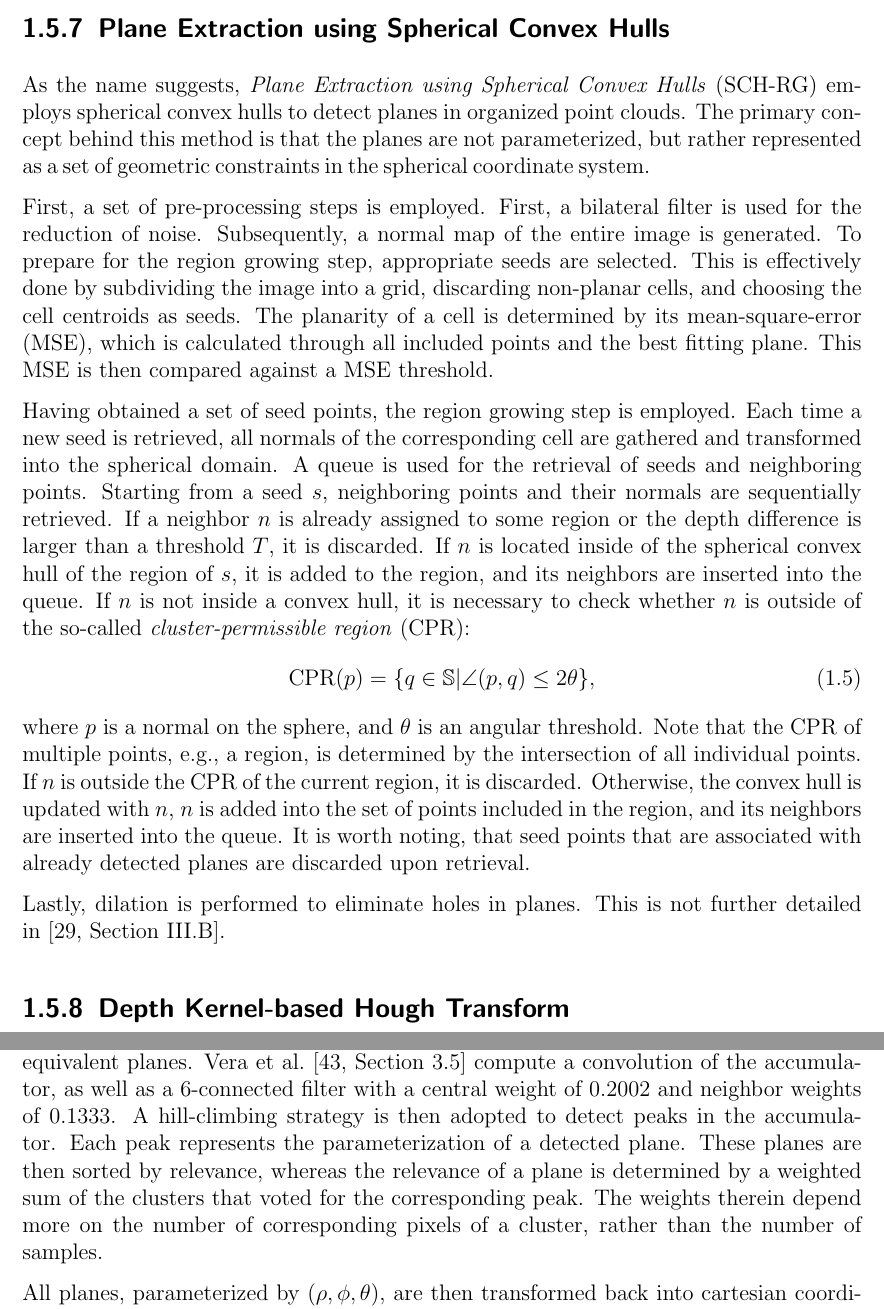
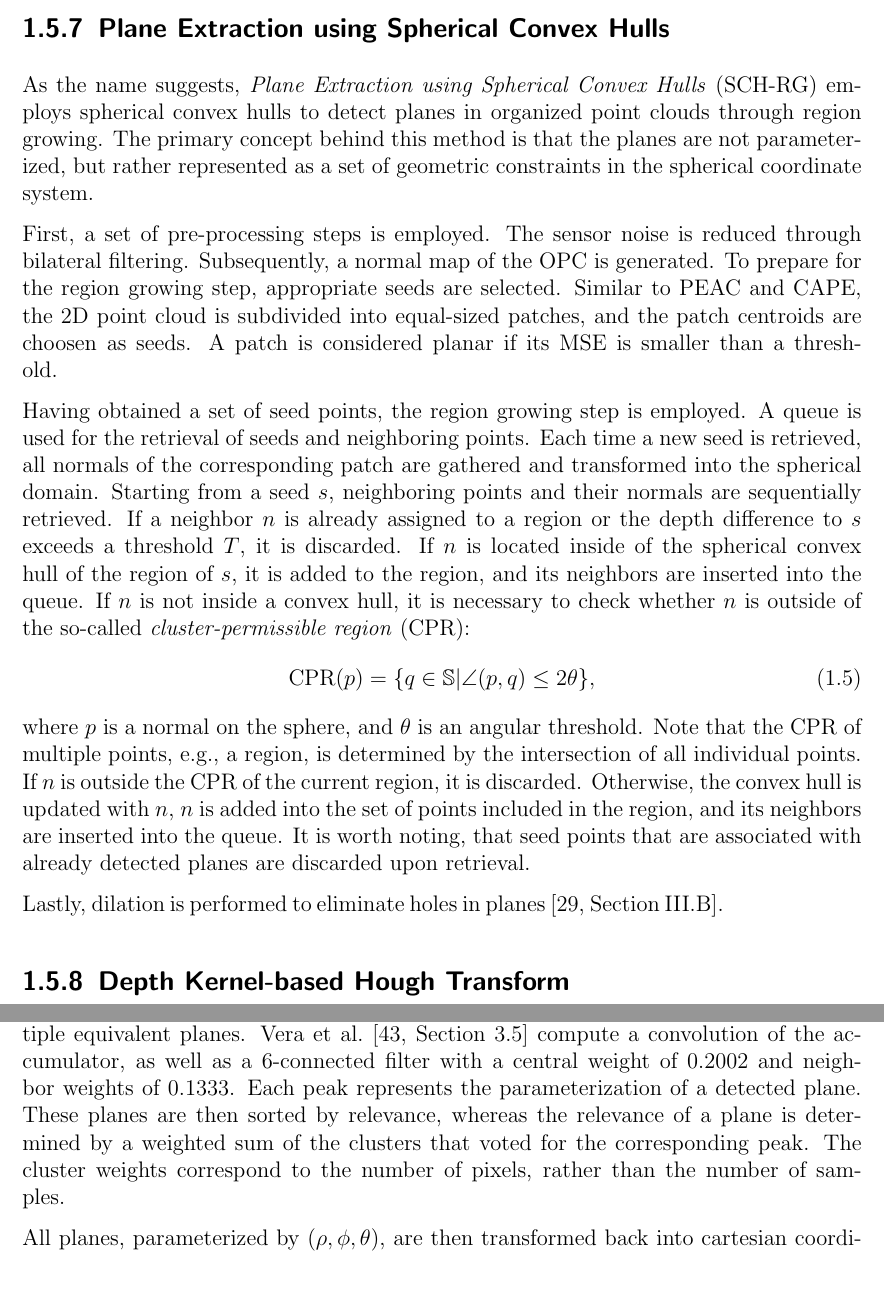
Before and after one commit to rocketman123456/Comparison-of-Real-Time-Plane-Detection-Algorithms, a LaTeX thesis (Document/Background.tex): two parts of pages 17 and 19 of 27, joined at a grey line, cut so that both start at the same text, the shorter picture padded with empty space. Compiled offline with pdfLaTeX.

Commit message:
D-KHT and SCH-RG

```diff
--- a/Document/Background.tex
+++ b/Document/Background.tex
@@ -490,27 +489,20 @@ where $k$ is a constant. The authors use $k=9$ in their work.
 
 \subsection{Plane Extraction using Spherical Convex Hulls}
 \label{subsec:bg-schrg}
-As the name suggests, \textit{Plane Extraction using Spherical Convex Hulls} (SCH-RG) employs spherical convex hulls to
-detect planes in organized point clouds.
-The primary concept behind this method is that the planes are not parameterized, but rather represented as
-a set of geometric constraints in the spherical coordinate system.
+As the name suggests, \textit{Plane Extraction using Spherical Convex Hulls} (SCH-RG) employs spherical convex hulls to detect planes in organized point clouds through region growing.
+The primary concept behind this method is that the planes are not parameterized, but rather represented as a set of geometric constraints in the spherical coordinate system.
 
 First, a set of pre-processing steps is employed.
-First, a bilateral filter is used for the reduction of noise. Subsequently, a normal map of the entire image
-is generated.
-To prepare for the region growing step, appropriate seeds are selected. This is effectively done by subdividing the
-image into a grid, discarding non-planar cells, and choosing the cell centroids as seeds.
-The planarity of a cell is determined by its mean-square-error (MSE), which is calculated through all included
-points and the best fitting plane. This MSE is then compared against a MSE threshold.
+The sensor noise is reduced through bilateral filtering.
+Subsequently, a normal map of the OPC is generated.
+To prepare for the region growing step, appropriate seeds are selected. Similar to PEAC and CAPE, the 2D point cloud is subdivided into equal-sized patches, and the patch centroids are choosen as seeds.
+A patch is considered planar if its MSE is smaller than a threshold.
 
 Having obtained a set of seed points, the region growing step is employed.
-Each time a new seed is retrieved, all normals of the corresponding cell are gathered and transformed
-into the spherical domain. A queue is used for the retrieval of seeds and neighboring points.
+A queue is used for the retrieval of seeds and neighboring points.
+Each time a new seed is retrieved, all normals of the corresponding patch are gathered and transformed into the spherical domain.
 Starting from a seed $s$, neighboring points and their normals are sequentially retrieved.
-If a neighbor $n$ is already assigned to some region or the depth difference is larger than a threshold $T$, it is
-discarded. If $n$ is located inside of the spherical convex hull of the region of $s$,
-it is added to the region, and its neighbors are inserted into the queue. If $n$ is not inside a
-convex hull, it is necessary to check whether $n$ is outside of the so-called \textit{cluster-permissible region} (CPR):
+If a neighbor $n$ is already assigned to a region or the depth difference to $s$ exceeds a threshold $T$, it is discarded. If $n$ is located inside of the spherical convex hull of the region of $s$, it is added to the region, and its neighbors are inserted into the queue. If $n$ is not inside a convex hull, it is necessary to check whether $n$ is outside of the so-called \textit{cluster-permissible region} (CPR):
 \begin{equation}
     \text{CPR}(p) = \{q \in \mathbb{S} | \angle(p,q)\leq 2\theta\},
 \end{equation}
@@ -520,7 +512,7 @@ If $n$ is outside the CPR of the current region, it is discarded. Otherwise, the
 $n$ is added into the set of points included in the region, and its neighbors are inserted into the queue.
 It is worth noting, that seed points that are associated with already detected planes are discarded upon retrieval.
 
-Lastly, dilation is performed to eliminate holes in planes. This is not further detailed in~\cite[Section~III.B]{Mols_Li_Hanebeck_2020}.
+Lastly, dilation is performed to eliminate holes in planes~\cite[Section~III.B]{Mols_Li_Hanebeck_2020}.
 
 
 \subsection{Depth Kernel-based Hough Transform}
@@ -590,10 +580,6 @@ The voting step fills the bins of the accumulator with votes. A smoothing of the
-oversegmentation or the detection of multiple equivalent planes.
-\citeauthor{Vera_Lucio_Fernandes_Velho_2018}~\cite[Section~3.5]{Vera_Lucio_Fernandes_Velho_2018} compute a convolution of the
-accumulator, as well as a 6-connected filter with a central weight of $0.2002$ and neighbor weights of $0.1333$.
-A hill-climbing strategy is then adopted to detect peaks in the accumulator. Each peak represents the
-parameterization of a detected plane. These planes are then sorted by relevance, whereas the relevance of a plane
-is determined by a weighted sum of the clusters that voted for the corresponding peak. The weights therein
-depend more on the number of corresponding pixels of a cluster, rather than the number of samples.
+The voting step fills the bins of the accumulator with votes. A smoothing of the bins is performed to avoid oversegmentation or the detection of multiple equivalent planes.
+\citeauthor{Vera_Lucio_Fernandes_Velho_2018}~\cite[Section~3.5]{Vera_Lucio_Fernandes_Velho_2018} compute a convolution of the accumulator, as well as a 6-connected filter with a central weight of $0.2002$ and neighbor weights of $0.1333$.
+Each peak represents the parameterization of a detected plane. These planes are then sorted by relevance, whereas the relevance of a plane is determined by a weighted sum of the clusters that voted for the corresponding peak. The cluster weights correspond to the number of pixels, rather than the number of samples.
 
 All planes, parameterized by $(\rho,\phi,\theta)$, are then transformed back into cartesian coordinates.
 Moreover, they are parameterized by a center point, which is defined by $\rho$, and a normal vector $\overrightarrow{n}$:
```
Also changed, not shown: Document/Background.tex (43 more changed lines).
